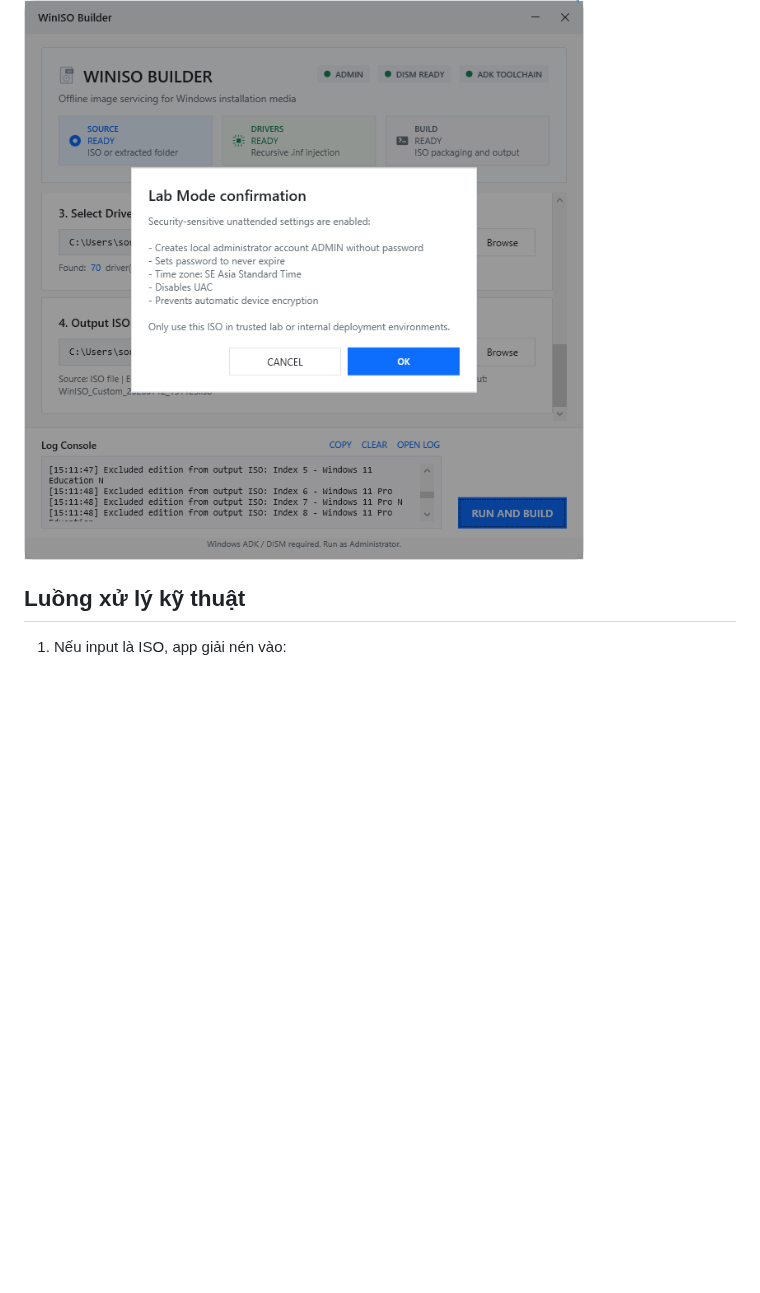
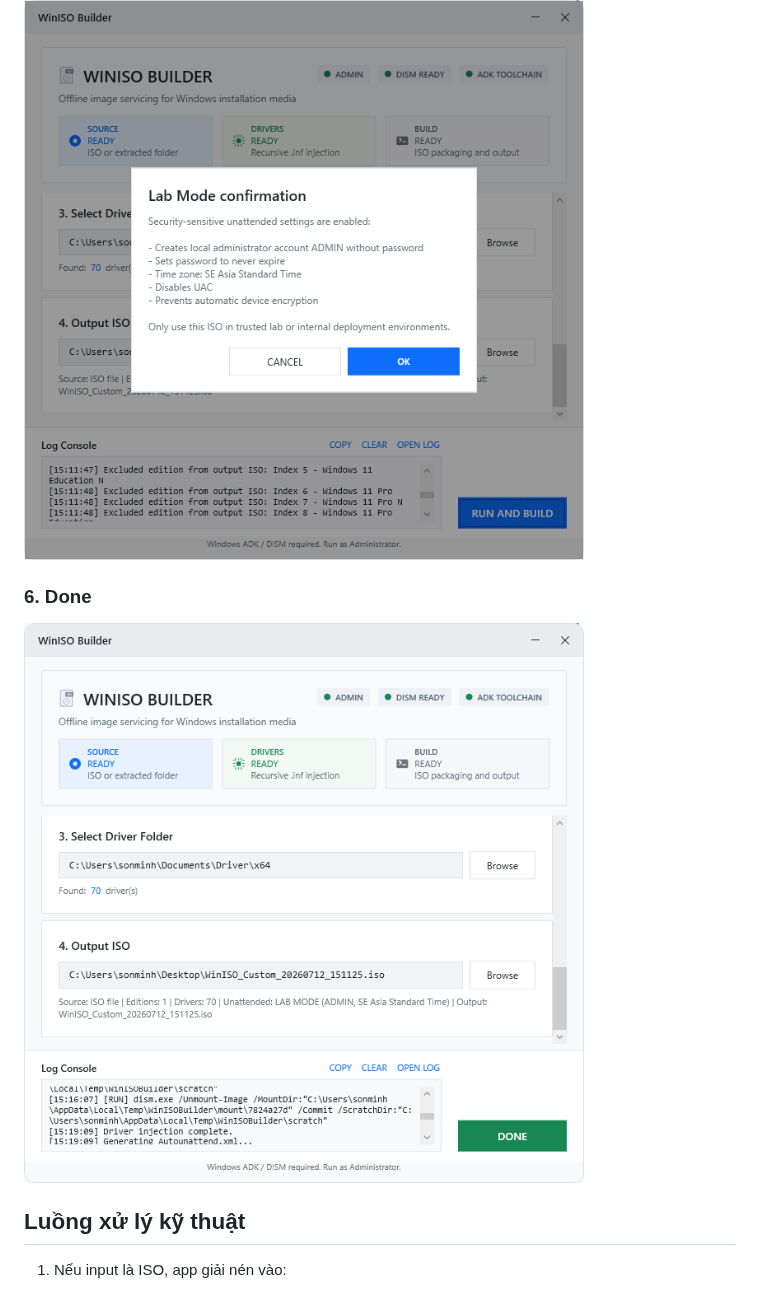
Before and after one commit to mson-ssh/iso-windows, a Markdown page: README.md, the part around the change. Rendered like a GitHub page; pictures changed too: asset/6.png (added); blank space fills up the shorter version.

Commit message:
Add done screenshot to README

```diff
--- a/README.md
+++ b/README.md
@@ -116,6 +116,10 @@ Compress-Archive `
 
 ![Xác nhận building](asset/5.png)
 
+### 6. Done
+
+![Done](asset/6.png)
+
 ## Luồng xử lý kỹ thuật
 
 1. Nếu input là ISO, app giải nén vào:
```
